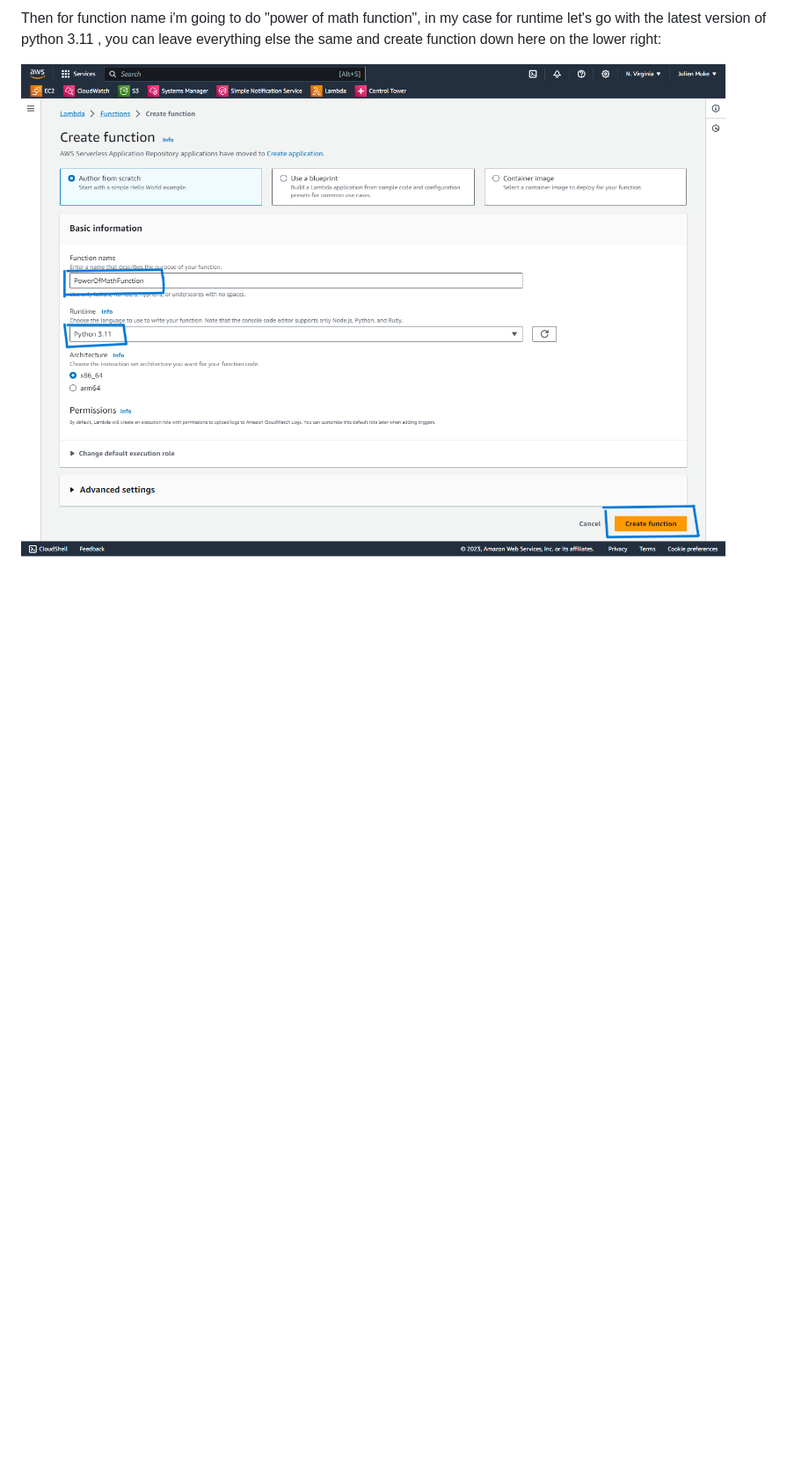
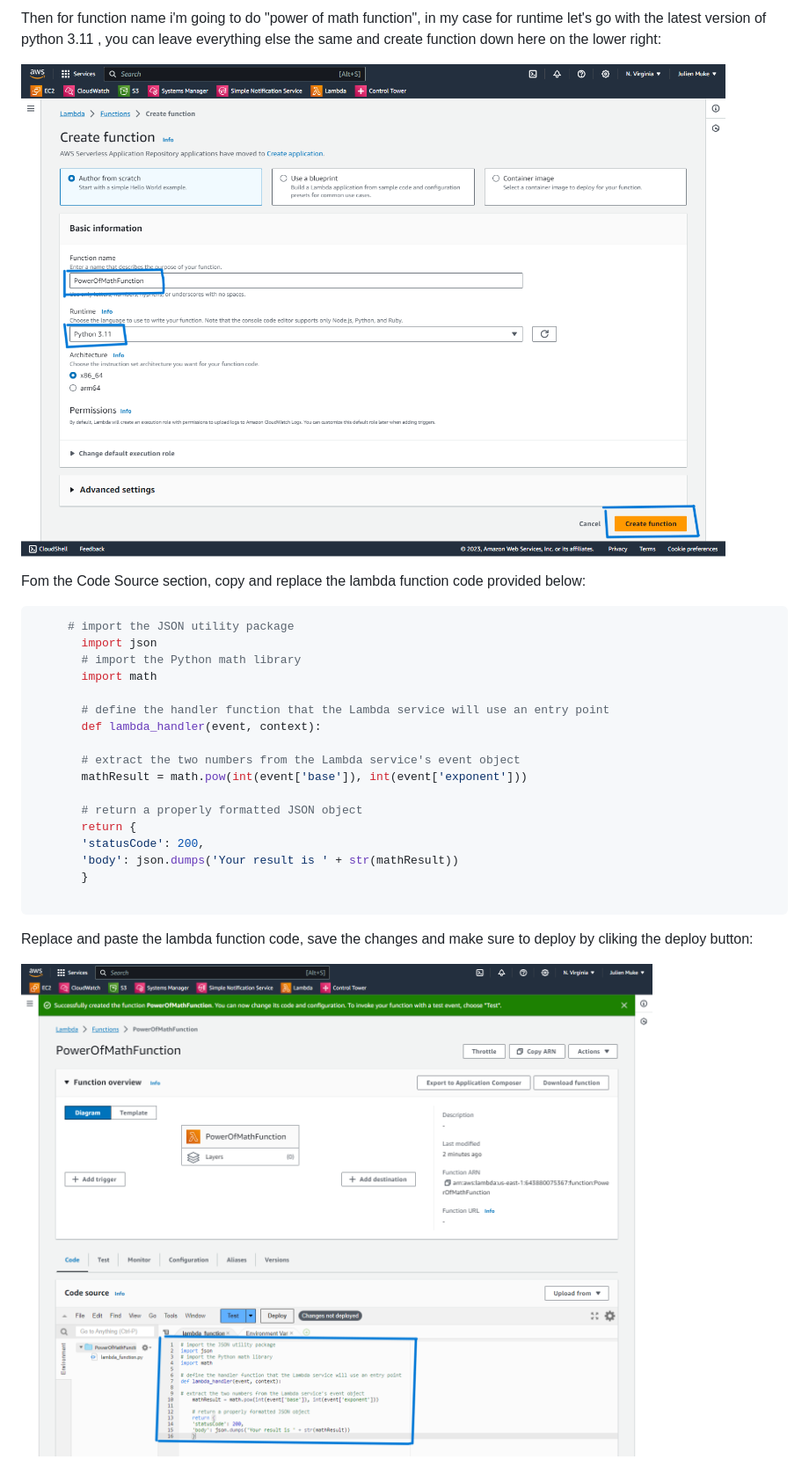
Before and after one commit to coderBrie/PowerOfMath2, a Markdown page: README.md, the part around the change printed below. Shown: that part at 88% size. Drawn GitHub-style; pictures changed too: images/img_8.png (added); blank space fills up the shorter version.

Commit message:
🚀 update README.md

````diff
--- a/README.md
+++ b/README.md
@@ -69,3 +69,31 @@ Then for function name i'm going to do "power of math function", in my case for
 ![Screenshot](/images/img_7.png)
 
 
+Fom the Code Source section, copy and replace the lambda function code provided below:
+
+ ```bash
+      # import the JSON utility package
+        import json
+        # import the Python math library
+        import math
+
+        # define the handler function that the Lambda service will use an entry point
+        def lambda_handler(event, context):
+
+        # extract the two numbers from the Lambda service's event object
+        mathResult = math.pow(int(event['base']), int(event['exponent']))
+
+        # return a properly formatted JSON object
+        return {
+        'statusCode': 200,
+        'body': json.dumps('Your result is ' + str(mathResult))
+        }
+
+   ```
+
+
+   Replace and paste the lambda function code, save the changes and make sure to deploy by cliking the deploy button:
+
+   ![Screenshot](/images/img_8.png)
+
+
````
Also changed, not shown: other parts of README.md (+31 -0 lines), images/img_10.png (added), images/img_11.png (added), images/img_12.png (added), images/img_9.png (added).
